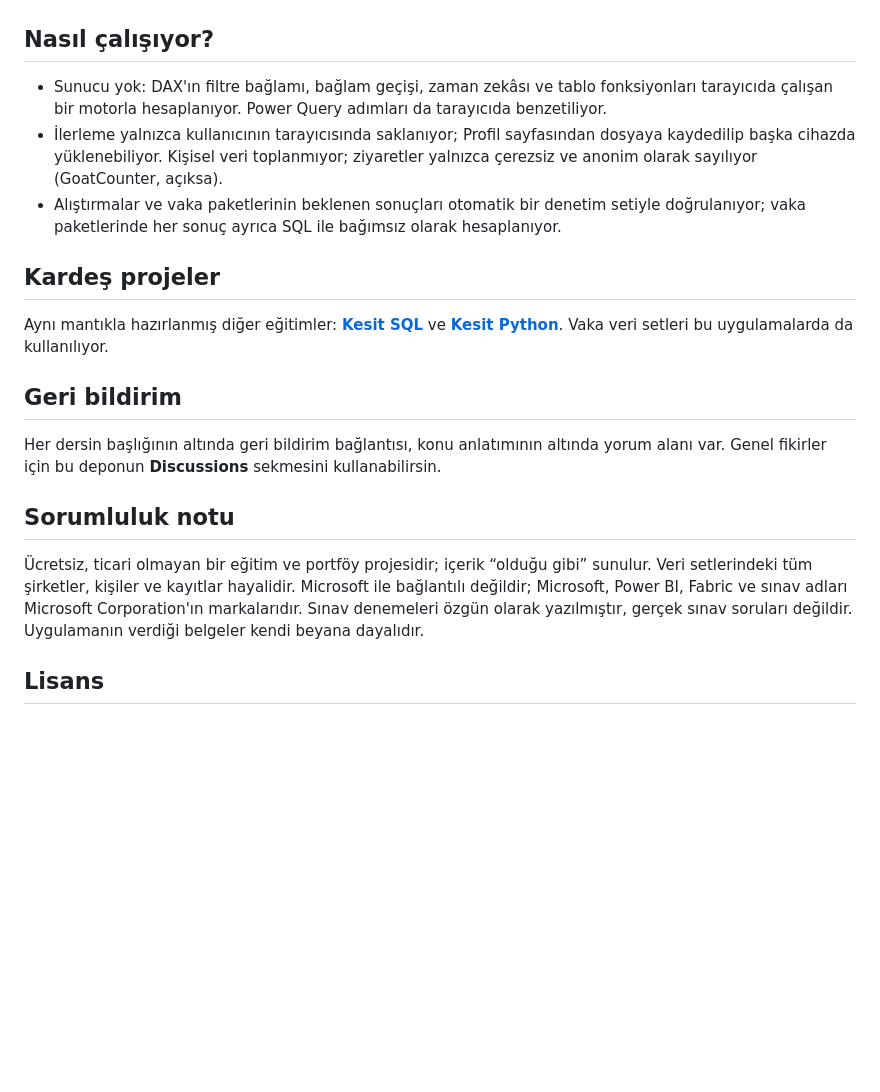
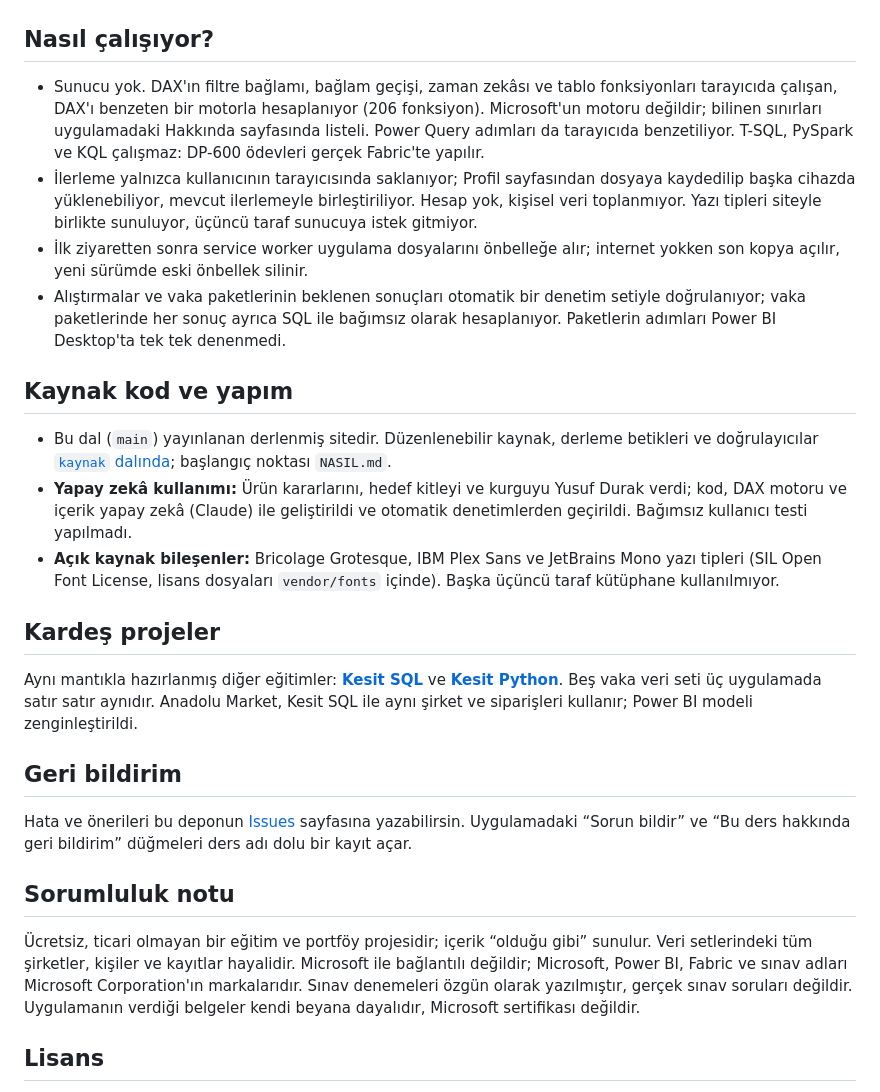
Before and after one commit to ysfdurak/kesit-powerbi, a Markdown page: README.md, the part around one of its changes. Rendered like a GitHub page; blank space fills up the shorter version.

```diff
--- a/README.md
+++ b/README.md
@@ -19,18 +20,24 @@
 | ![](ekran/karsilama.png) | ![](ekran/rapor.png) | ![](ekran/veri-seti.png) |
 
 ## Nasıl çalışıyor?
-- Sunucu yok: DAX'ın filtre bağlamı, bağlam geçişi, zaman zekâsı ve tablo fonksiyonları tarayıcıda çalışan bir motorla hesaplanıyor. Power Query adımları da tarayıcıda benzetiliyor.
-- İlerleme yalnızca kullanıcının tarayıcısında saklanıyor; Profil sayfasından dosyaya kaydedilip başka cihazda yüklenebiliyor. Kişisel veri toplanmıyor; ziyaretler yalnızca çerezsiz ve anonim olarak sayılıyor (GoatCounter, açıksa).
-- Alıştırmalar ve vaka paketlerinin beklenen sonuçları otomatik bir denetim setiyle doğrulanıyor; vaka paketlerinde her sonuç ayrıca SQL ile bağımsız olarak hesaplanıyor.
+- Sunucu yok. DAX'ın filtre bağlamı, bağlam geçişi, zaman zekâsı ve tablo fonksiyonları tarayıcıda çalışan, DAX'ı benzeten bir motorla hesaplanıyor (206 fonksiyon). Microsoft'un motoru değildir; bilinen sınırları uygulamadaki Hakkında sayfasında listeli. Power Query adımları da tarayıcıda benzetiliyor. T-SQL, PySpark ve KQL çalışmaz: DP-600 ödevleri gerçek Fabric'te yapılır.
+- İlerleme yalnızca kullanıcının tarayıcısında saklanıyor; Profil sayfasından dosyaya kaydedilip başka cihazda yüklenebiliyor, mevcut ilerlemeyle birleştiriliyor. Hesap yok, kişisel veri toplanmıyor. Yazı tipleri siteyle birlikte sunuluyor, üçüncü taraf sunucuya istek gitmiyor.
+- İlk ziyaretten sonra service worker uygulama dosyalarını önbelleğe alır; internet yokken son kopya açılır, yeni sürümde eski önbellek silinir.
+- Alıştırmalar ve vaka paketlerinin beklenen sonuçları otomatik bir denetim setiyle doğrulanıyor; vaka paketlerinde her sonuç ayrıca SQL ile bağımsız olarak hesaplanıyor. Paketlerin adımları Power BI Desktop'ta tek tek denenmedi.
+
+## Kaynak kod ve yapım
+- Bu dal (`main`) yayınlanan derlenmiş sitedir. Düzenlenebilir kaynak, derleme betikleri ve doğrulayıcılar [`kaynak` dalında](https://github.com/ysfdurak/kesit-powerbi/tree/kaynak); başlangıç noktası `NASIL.md`.
+- **Yapay zekâ kullanımı:** Ürün kararlarını, hedef kitleyi ve kurguyu Yusuf Durak verdi; kod, DAX motoru ve içerik yapay zekâ (Claude) ile geliştirildi ve otomatik denetimlerden geçirildi. Bağımsız kullanıcı testi yapılmadı.
+- **Açık kaynak bileşenler:** Bricolage Grotesque, IBM Plex Sans ve JetBrains Mono yazı tipleri (SIL Open Font License, lisans dosyaları `vendor/fonts` içinde). Başka üçüncü taraf kütüphane kullanılmıyor.
 
 ## Kardeş projeler
-Aynı mantıkla hazırlanmış diğer eğitimler: **[Kesit SQL](https://ysfdurak.github.io/kesit-sql/)** ve **[Kesit Python](https://ysfdurak.github.io/kesit-python/)**. Vaka veri setleri bu uygulamalarda da kullanılıyor.
+Aynı mantıkla hazırlanmış diğer eğitimler: **[Kesit SQL](https://ysfdurak.github.io/kesit-sql/)** ve **[Kesit Python](https://ysfdurak.github.io/kesit-python/)**. Beş vaka veri seti üç uygulamada satır satır aynıdır. Anadolu Market, Kesit SQL ile aynı şirket ve siparişleri kullanır; Power BI modeli zenginleştirildi.
 
 ## Geri bildirim
-Her dersin başlığının altında geri bildirim bağlantısı, konu anlatımının altında yorum alanı var. Genel fikirler için bu deponun **Discussions** sekmesini kullanabilirsin.
+Hata ve önerileri bu deponun [Issues](https://github.com/ysfdurak/kesit-powerbi/issues) sayfasına yazabilirsin. Uygulamadaki “Sorun bildir” ve “Bu ders hakkında geri bildirim” düğmeleri ders adı dolu bir kayıt açar.
 
 ## Sorumluluk notu
-Ücretsiz, ticari olmayan bir eğitim ve portföy projesidir; içerik “olduğu gibi” sunulur. Veri setlerindeki tüm şirketler, kişiler ve kayıtlar hayalidir. Microsoft ile bağlantılı değildir; Microsoft, Power BI, Fabric ve sınav adları Microsoft Corporation'ın markalarıdır. Sınav denemeleri özgün olarak yazılmıştır, gerçek sınav soruları değildir. Uygulamanın verdiği belgeler kendi beyana dayalıdır.
+Ücretsiz, ticari olmayan bir eğitim ve portföy projesidir; içerik “olduğu gibi” sunulur. Veri setlerindeki tüm şirketler, kişiler ve kayıtlar hayalidir. Microsoft ile bağlantılı değildir; Microsoft, Power BI, Fabric ve sınav adları Microsoft Corporation'ın markalarıdır. Sınav denemeleri özgün olarak yazılmıştır, gerçek sınav soruları değildir. Uygulamanın verdiği belgeler kendi beyana dayalıdır, Microsoft sertifikası değildir.
 
 ## Lisans
 - Uygulama kodu: [MIT](LICENSE)
```
Also changed, not shown: other parts of README.md (+8 -7 lines), YAYIN.md (deleted, +0 -92 lines), ekran/alistirma.png, ekran/karsilama.png, ekran/rapor.png, ekran/veri-seti.png, og.png, 9 other files.
